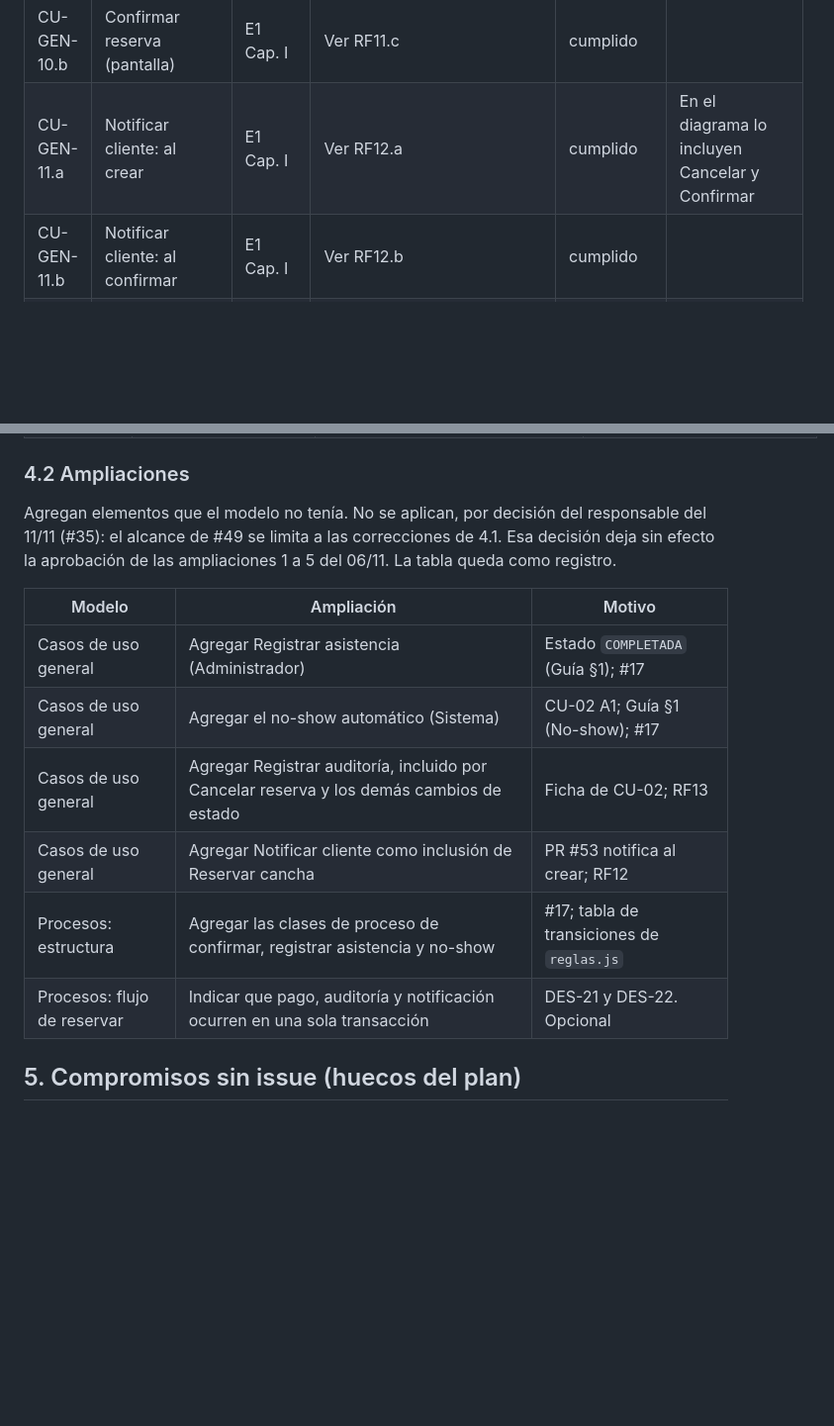
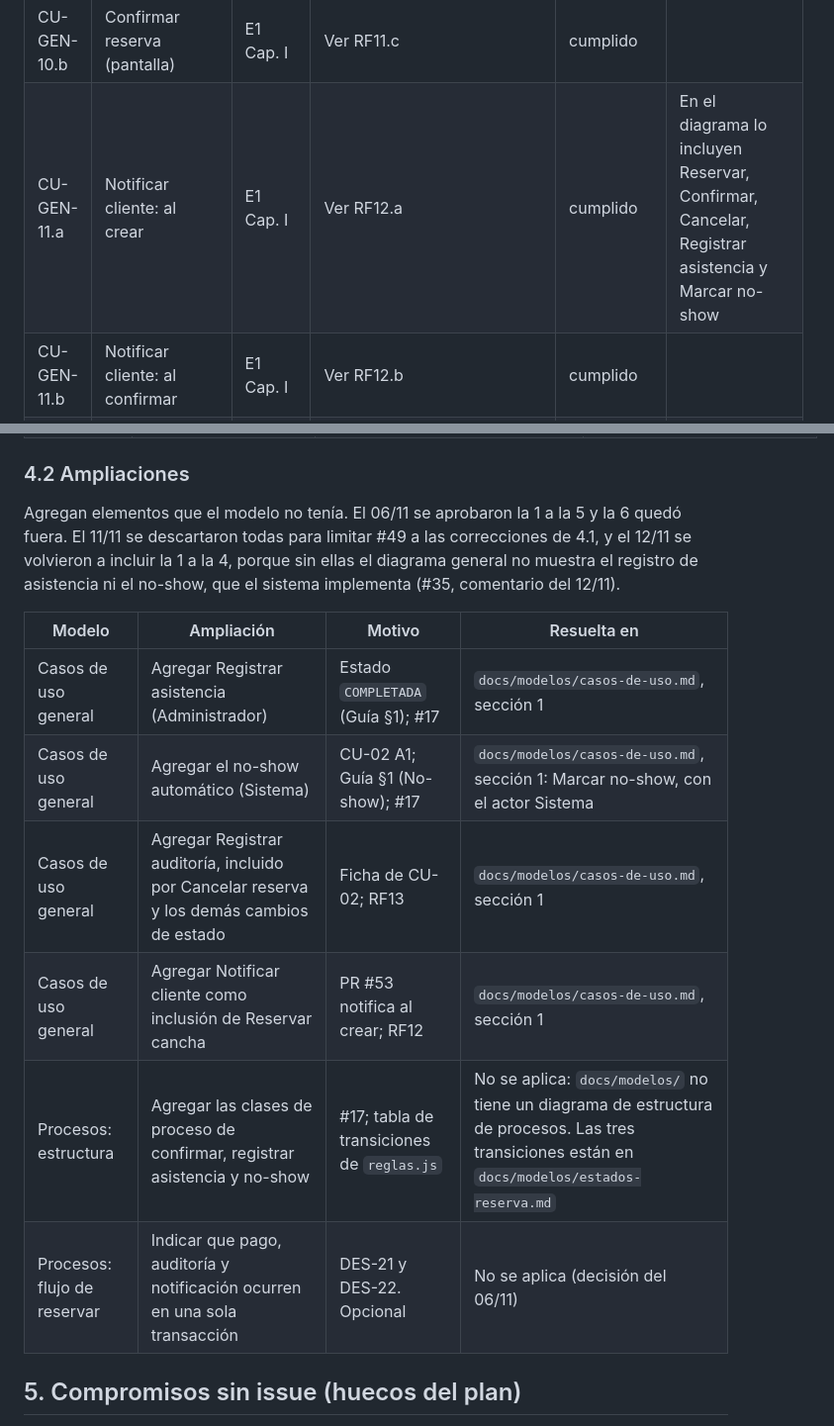
Before and after one commit to Mattmnz/reservas-zacarias-guerra, a Markdown page: docs/trazabilidad.md, 2 parts joined by grey strips. Shown at 99% size. Drawn GitHub-style; blank space fills up the shorter version.

```diff
--- a/docs/trazabilidad.md
+++ b/docs/trazabilidad.md
@@ -140,7 +140,7 @@ Las rutas de archivo son relativas a la raíz del repositorio. Los endpoints se
 | CU-GEN-09.b | Cancelar reserva: pantalla del administrador | E1 Cap. I | Ver RF11.d | cumplido | |
 | CU-GEN-10.a | Confirmar reserva (API) | E1 Cap. I | `PATCH /api/reservas/:id/confirmar`; PR #57 (ver RF11.a) | cumplido | |
 | CU-GEN-10.b | Confirmar reserva (pantalla) | E1 Cap. I | Ver RF11.c | cumplido | |
-| CU-GEN-11.a | Notificar cliente: al crear | E1 Cap. I | Ver RF12.a | cumplido | En el diagrama lo incluyen Cancelar y Confirmar |
+| CU-GEN-11.a | Notificar cliente: al crear | E1 Cap. I | Ver RF12.a | cumplido | En el diagrama lo incluyen Reservar, Confirmar, Cancelar, Registrar asistencia y Marcar no-show |
 | CU-GEN-11.b | Notificar cliente: al confirmar | E1 Cap. I | Ver RF12.b | cumplido | |
 | CU-GEN-11.c | Notificar cliente: al cancelar, y su pantalla | E1 Cap. I | Ver RF12.d y RF12.c | cumplido | |
 | CU-GEN-12.a | Gestionar canchas: registrar, editar y alta | E1 Cap. I | Ver RF08.a | cumplido | |
@@ -336,16 +336,16 @@ En estos puntos el diagrama contradice lo implementado o lo decidido.
 
 ### 4.2 Ampliaciones
 
-Agregan elementos que el modelo no tenía. No se aplican, por decisión del responsable del 11/11 (#35): el alcance de #49 se limita a las correcciones de 4.1. Esa decisión deja sin efecto la aprobación de las ampliaciones 1 a 5 del 06/11. La tabla queda como registro.
+Agregan elementos que el modelo no tenía. El 06/11 se aprobaron la 1 a la 5 y la 6 quedó fuera. El 11/11 se descartaron todas para limitar #49 a las correcciones de 4.1, y el 12/11 se volvieron a incluir la 1 a la 4, porque sin ellas el diagrama general no muestra el registro de asistencia ni el no-show, que el sistema implementa (#35, comentario del 12/11).
 
-| Modelo | Ampliación | Motivo |
-| --- | --- | --- |
-| Casos de uso general | Agregar Registrar asistencia (Administrador) | Estado `COMPLETADA` (Guía §1); #17 |
-| Casos de uso general | Agregar el no-show automático (Sistema) | CU-02 A1; Guía §1 (No-show); #17 |
-| Casos de uso general | Agregar Registrar auditoría, incluido por Cancelar reserva y los demás cambios de estado | Ficha de CU-02; RF13 |
-| Casos de uso general | Agregar Notificar cliente como inclusión de Reservar cancha | PR #53 notifica al crear; RF12 |
-| Procesos: estructura | Agregar las clases de proceso de confirmar, registrar asistencia y no-show | #17; tabla de transiciones de `reglas.js` |
-| Procesos: flujo de reservar | Indicar que pago, auditoría y notificación ocurren en una sola transacción | DES-21 y DES-22. Opcional |
+| Modelo | Ampliación | Motivo | Resuelta en |
+| --- | --- | --- | --- |
+| Casos de uso general | Agregar Registrar asistencia (Administrador) | Estado `COMPLETADA` (Guía §1); #17 | `docs/modelos/casos-de-uso.md`, sección 1 |
+| Casos de uso general | Agregar el no-show automático (Sistema) | CU-02 A1; Guía §1 (No-show); #17 | `docs/modelos/casos-de-uso.md`, sección 1: Marcar no-show, con el actor Sistema |
+| Casos de uso general | Agregar Registrar auditoría, incluido por Cancelar reserva y los demás cambios de estado | Ficha de CU-02; RF13 | `docs/modelos/casos-de-uso.md`, sección 1 |
+| Casos de uso general | Agregar Notificar cliente como inclusión de Reservar cancha | PR #53 notifica al crear; RF12 | `docs/modelos/casos-de-uso.md`, sección 1 |
+| Procesos: estructura | Agregar las clases de proceso de confirmar, registrar asistencia y no-show | #17; tabla de transiciones de `reglas.js` | No se aplica: `docs/modelos/` no tiene un diagrama de estructura de procesos. Las tres transiciones están en `docs/modelos/estados-reserva.md` |
+| Procesos: flujo de reservar | Indicar que pago, auditoría y notificación ocurren en una sola transacción | DES-21 y DES-22. Opcional | No se aplica (decisión del 06/11) |
 
 ## 5. Compromisos sin issue (huecos del plan)
 
```
Also changed, not shown: other parts of docs/trazabilidad.md (+2 -2 lines), docs/modelos/casos-de-uso.md (+9 -4 lines), docs/modelos/img/casos-de-uso.png, 1 other file.
